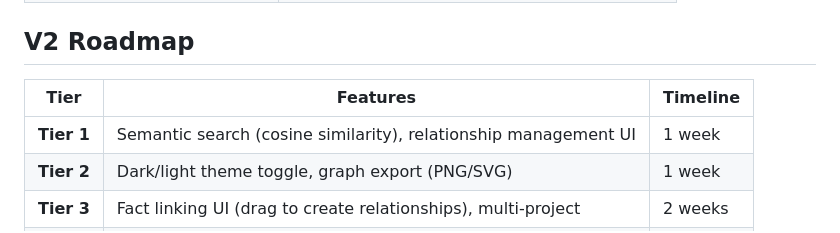
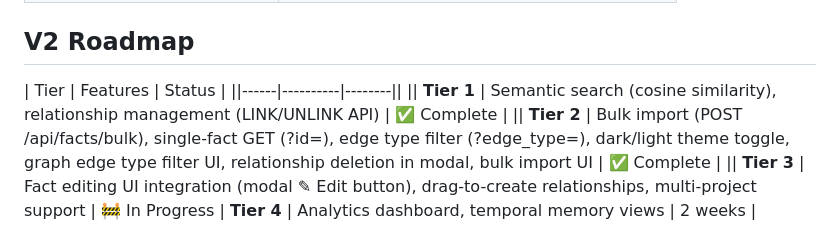
Before and after one commit to huri70459-png/neural-memory-app, a Markdown page: DESIGN.md, the part around the change. GitHub-like rendering.

Commit message:
docs: Update DESIGN.md V2 roadmap with completed tiers

```diff
--- a/DESIGN.md
+++ b/DESIGN.md
@@ -307,9 +307,9 @@ Fact form fields.
 
 ## V2 Roadmap
 
-| Tier | Features | Timeline |
-|------|----------|----------|
-| **Tier 1** | Semantic search (cosine similarity), relationship management UI | 1 week |
-| **Tier 2** | Dark/light theme toggle, graph export (PNG/SVG) | 1 week |
-| **Tier 3** | Fact linking UI (drag to create relationships), multi-project | 2 weeks |
+| Tier | Features | Status |
+||------|----------|--------||
+|| **Tier 1** | Semantic search (cosine similarity), relationship management (LINK/UNLINK API) | ✅ Complete |
+|| **Tier 2** | Bulk import (POST /api/facts/bulk), single-fact GET (?id=), edge type filter (?edge_type=), dark/light theme toggle, graph edge type filter UI, relationship deletion in modal, bulk import UI | ✅ Complete |
+|| **Tier 3** | Fact editing UI integration (modal ✎ Edit button), drag-to-create relationships, multi-project support | 🚧 In Progress
 | **Tier 4** | Analytics dashboard, temporal memory views | 2 weeks |
```
